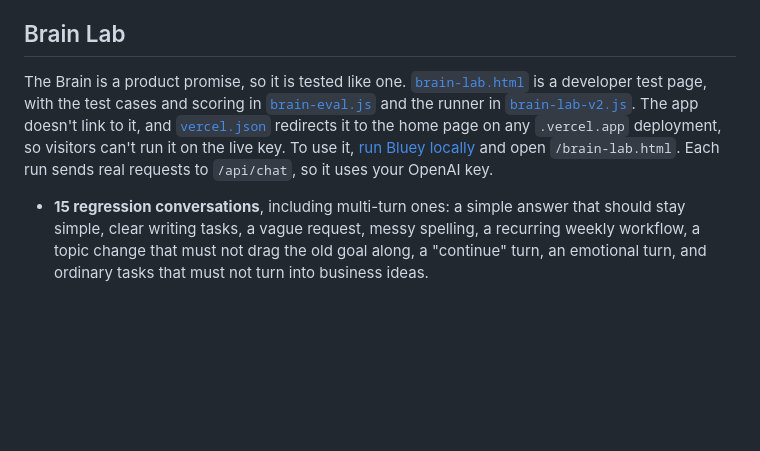
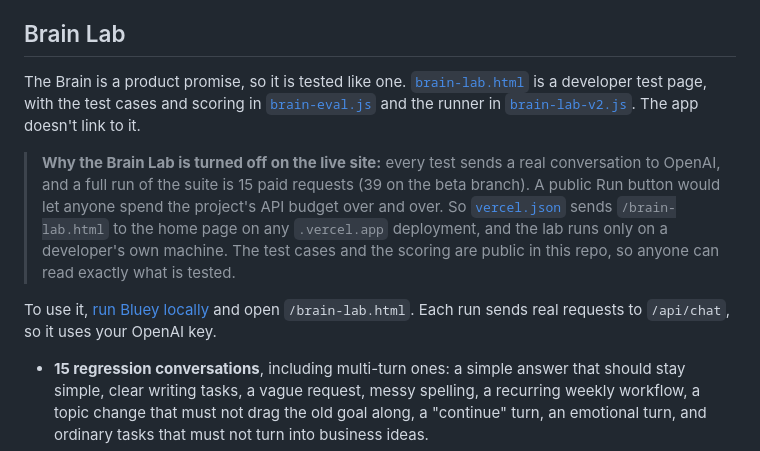
Before and after one commit to mrkygray-art/bluey-ai-friend, a Markdown page: README.md, the part around the change. GitHub-like rendering; blank space fills up the shorter version.

Commit message:
README: explain why the Brain Lab is turned off on the live site
Co-Authored-By: Claude Opus 5.5 <noreply@anthropic.com>

```diff
--- a/README.md
+++ b/README.md
@@ -53,7 +53,11 @@ The brain also tracks the user's current goal, detects when the topic genuinely
 
 ## Brain Lab
 
-The Brain is a product promise, so it is tested like one. [`brain-lab.html`](brain-lab.html) is a developer test page, with the test cases and scoring in [`brain-eval.js`](brain-eval.js) and the runner in [`brain-lab-v2.js`](brain-lab-v2.js). The app doesn't link to it, and [`vercel.json`](vercel.json) redirects it to the home page on any `.vercel.app` deployment, so visitors can't run it on the live key. To use it, [run Bluey locally](#run-it-locally) and open `/brain-lab.html`. Each run sends real requests to `/api/chat`, so it uses your OpenAI key.
+The Brain is a product promise, so it is tested like one. [`brain-lab.html`](brain-lab.html) is a developer test page, with the test cases and scoring in [`brain-eval.js`](brain-eval.js) and the runner in [`brain-lab-v2.js`](brain-lab-v2.js). The app doesn't link to it.
+
+> **Why the Brain Lab is turned off on the live site:** every test sends a real conversation to OpenAI, and a full run of the suite is 15 paid requests (39 on the beta branch). A public Run button would let anyone spend the project's API budget over and over. So [`vercel.json`](vercel.json) sends `/brain-lab.html` to the home page on any `.vercel.app` deployment, and the lab runs only on a developer's own machine. The test cases and the scoring are public in this repo, so anyone can read exactly what is tested.
+
+To use it, [run Bluey locally](#run-it-locally) and open `/brain-lab.html`. Each run sends real requests to `/api/chat`, so it uses your OpenAI key.
 
 - **15 regression conversations**, including multi-turn ones: a simple answer that should stay simple, clear writing tasks, a vague request, messy spelling, a recurring weekly workflow, a topic change that must not drag the old goal along, a "continue" turn, an emotional turn, and ordinary tasks that must not turn into business ideas.
 - **Each reply is checked against expectations** for that case: the mode, how much initiative it took, how many questions it asked, whether it noticed a topic change, and how far up the opportunity ladder it went.
```
